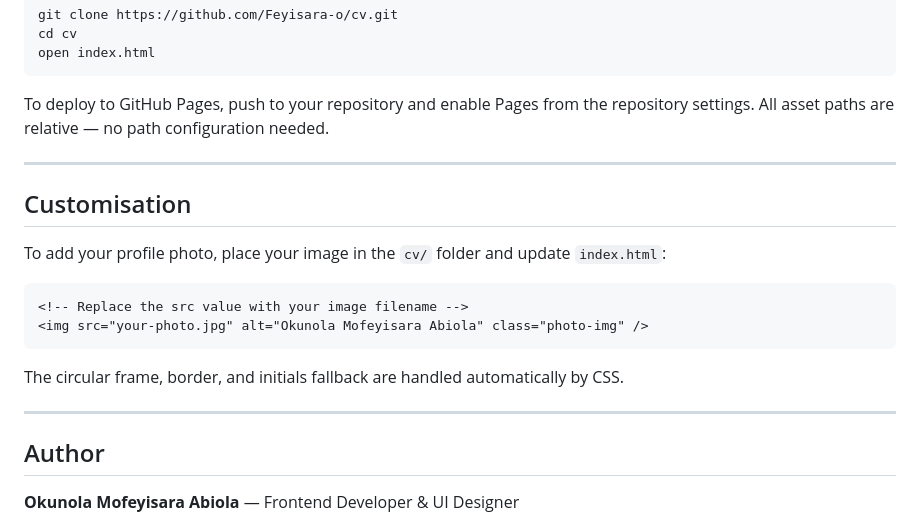
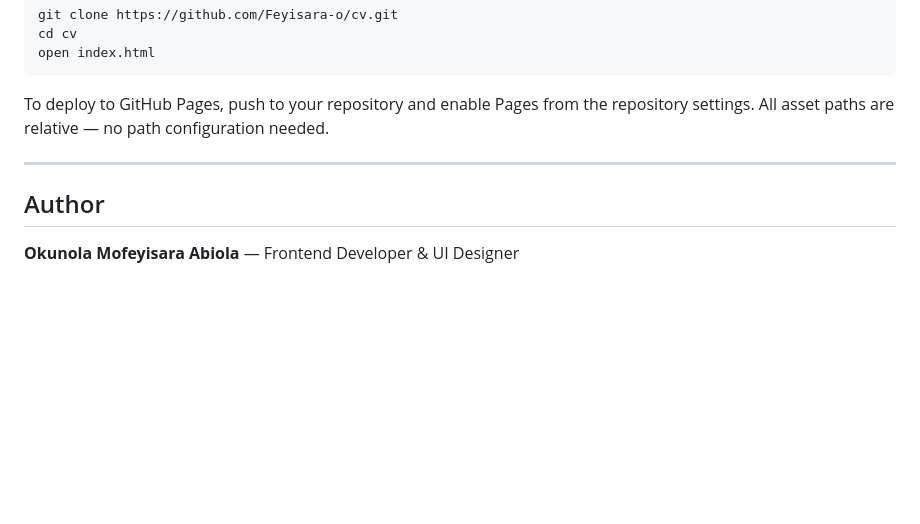
Before and after one commit to Feyisara-O/interactive-cv, a Markdown page: README.md, the part around the change. Rendered like a GitHub page; blank space fills up the shorter version.

````diff
--- a/README.md
+++ b/README.md
@@ -184,21 +184,6 @@ To deploy to GitHub Pages, push to your repository and enable Pages from the rep
 
 ---
 
-## Customisation
-
-To add your profile photo, place your image in the `cv/` folder and update `index.html`:
-
-```html
-<!-- Replace the src value with your image filename -->
-<img src="your-photo.jpg" alt="Okunola Mofeyisara Abiola" class="photo-img" />
-```
-
-The circular frame, border, and initials fallback are handled automatically by CSS.
-
-
-
----
-
 ## Author
 
 **Okunola Mofeyisara Abiola** — Frontend Developer & UI Designer
````
